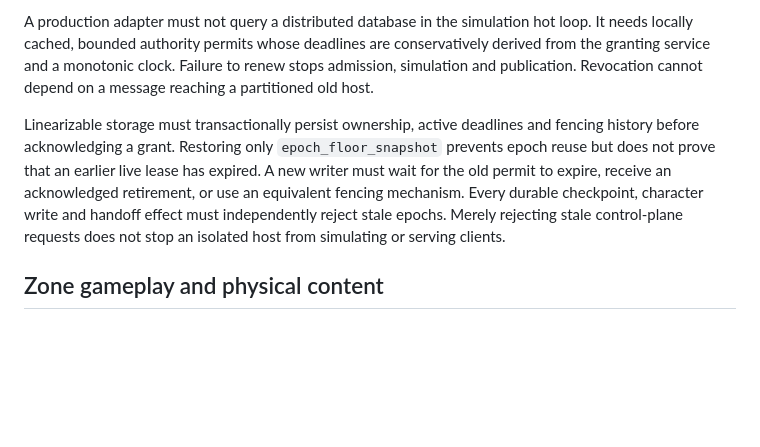
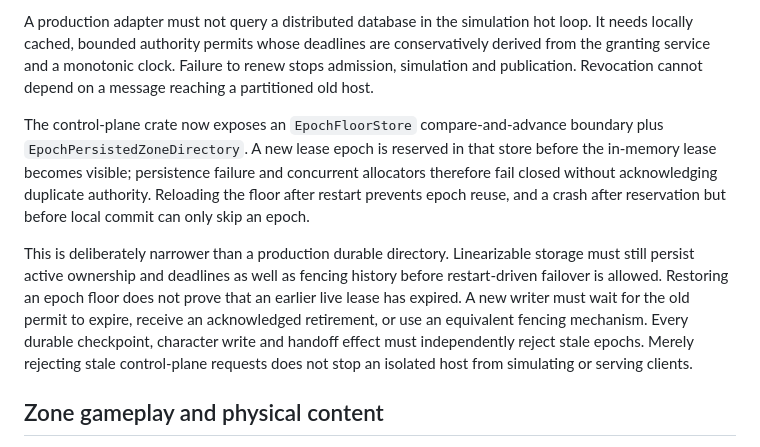
Before and after one commit to moritzbrantner/mmorpg, a Markdown page: docs/ARCHITECTURE.md, the part around the change. GitHub-like rendering; blank space fills up the shorter version.

Commit message:
Document epoch store safety boundary

```diff
--- a/docs/ARCHITECTURE.md
+++ b/docs/ARCHITECTURE.md
@@ -46,7 +46,9 @@ The reference caller supplies monotonic control-plane time. Host registrations u
 
 A production adapter must not query a distributed database in the simulation hot loop. It needs locally cached, bounded authority permits whose deadlines are conservatively derived from the granting service and a monotonic clock. Failure to renew stops admission, simulation and publication. Revocation cannot depend on a message reaching a partitioned old host.
 
-Linearizable storage must transactionally persist ownership, active deadlines and fencing history before acknowledging a grant. Restoring only `epoch_floor_snapshot` prevents epoch reuse but does not prove that an earlier live lease has expired. A new writer must wait for the old permit to expire, receive an acknowledged retirement, or use an equivalent fencing mechanism. Every durable checkpoint, character write and handoff effect must independently reject stale epochs. Merely rejecting stale control-plane requests does not stop an isolated host from simulating or serving clients.
+The control-plane crate now exposes an `EpochFloorStore` compare-and-advance boundary plus `EpochPersistedZoneDirectory`. A new lease epoch is reserved in that store before the in-memory lease becomes visible; persistence failure and concurrent allocators therefore fail closed without acknowledging duplicate authority. Reloading the floor after restart prevents epoch reuse, and a crash after reservation but before local commit can only skip an epoch.
+
+This is deliberately narrower than a production durable directory. Linearizable storage must still persist active ownership and deadlines as well as fencing history before restart-driven failover is allowed. Restoring an epoch floor does not prove that an earlier live lease has expired. A new writer must wait for the old permit to expire, receive an acknowledged retirement, or use an equivalent fencing mechanism. Every durable checkpoint, character write and handoff effect must independently reject stale epochs. Merely rejecting stale control-plane requests does not stop an isolated host from simulating or serving clients.
 
 ## Zone gameplay and physical content
 
```
